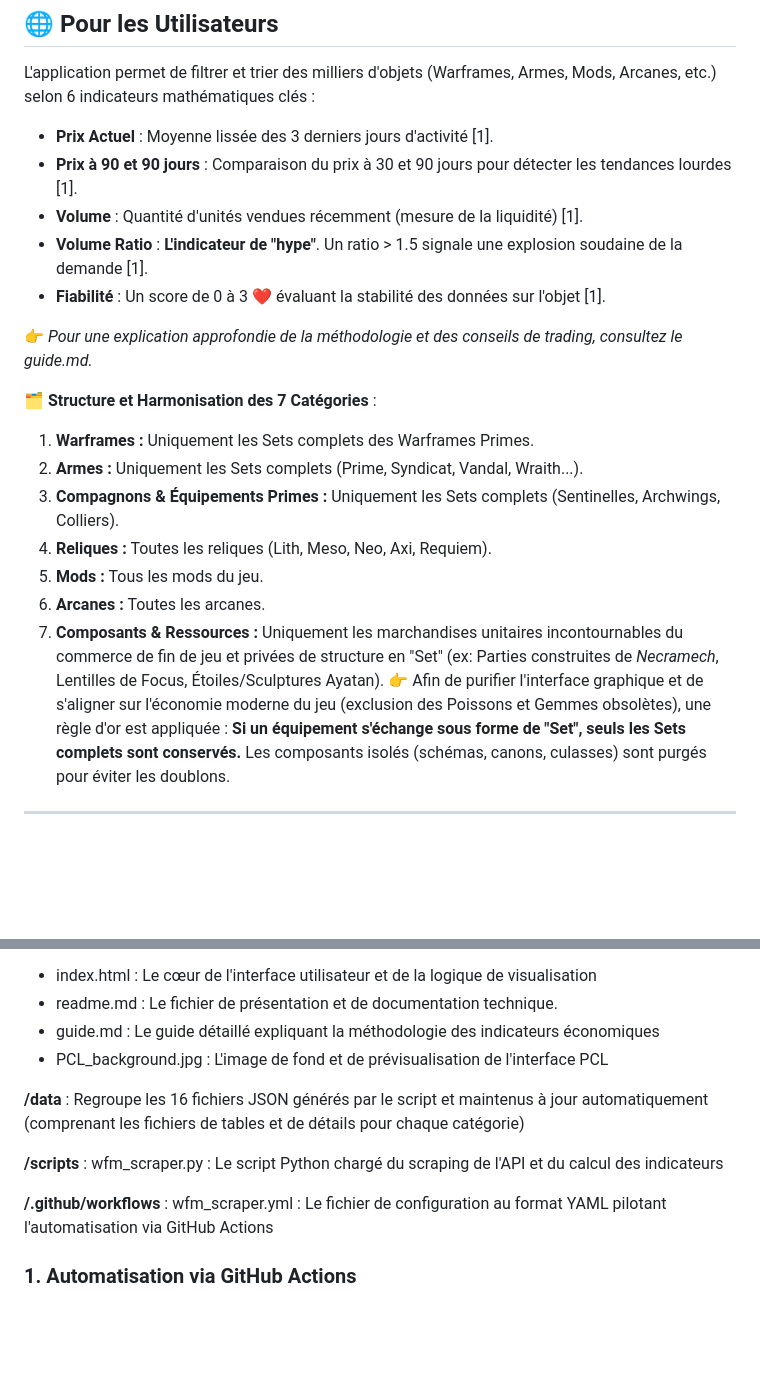
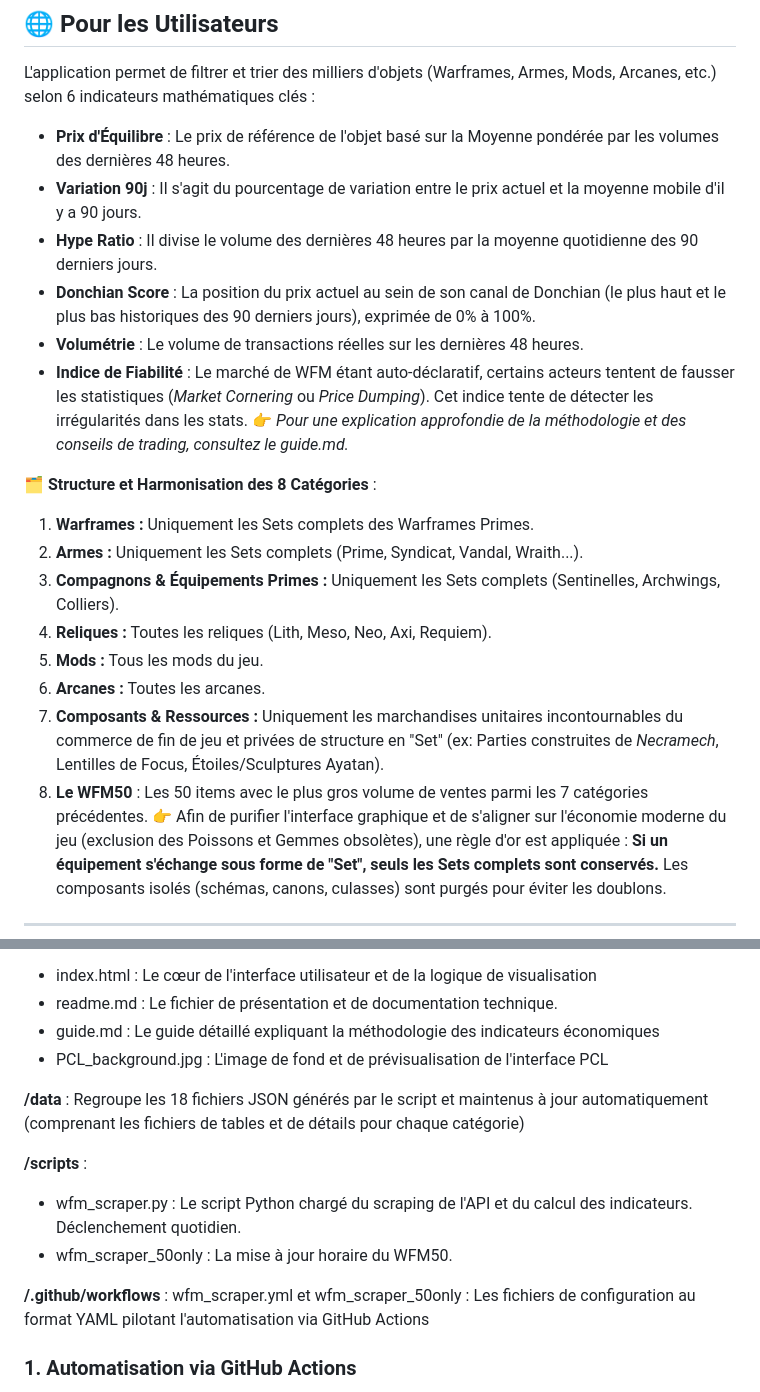
Before and after one commit to Protideus/PriceCheckList, a Markdown page: readme.md, 2 parts joined by grey strips. Drawn GitHub-style; blank space fills up the shorter version.

Commit message:
Revise indicators and update file references in readme
Updated the indicators and categories in the readme, including changes to the number of JSON files and added details about the scraping scripts.

```diff
--- a/readme.md
+++ b/readme.md
@@ -11,15 +11,15 @@ Le projet est entièrement **Open Source**, hébergé sur **GitHub Pages**, et m
 
 L'application permet de filtrer et trier des milliers d'objets (Warframes, Armes, Mods, Arcanes, etc.) selon 6 indicateurs mathématiques clés :
 
-*   **Prix Actuel** : Moyenne lissée des 3 derniers jours d'activité [1].
-*   **Prix à 90 et 90 jours** : Comparaison du prix à 30 et 90 jours pour détecter les tendances lourdes [1].
-*   **Volume** : Quantité d'unités vendues récemment (mesure de la liquidité) [1].
-*   **Volume Ratio** : **L'indicateur de "hype"**. Un ratio > 1.5 signale une explosion soudaine de la demande [1].
-*   **Fiabilité** : Un score de 0 à 3 ❤️ évaluant la stabilité des données sur l'objet [1].
-
+*   **Prix d'Équilibre** : Le prix de référence de l'objet basé sur la Moyenne pondérée par les volumes des dernières 48 heures.
+*   **Variation 90j** : Il s'agit du pourcentage de variation entre le prix actuel et la moyenne mobile d'il y a 90 jours.
+*   **Hype Ratio** : Il divise le volume des dernières 48 heures par la moyenne quotidienne des 90 derniers jours.
+*   **Donchian Score** : La position du prix actuel au sein de son canal de Donchian (le plus haut et le plus bas historiques des 90 derniers jours), exprimée de 0% à 100%.
+*   **Volumétrie** : Le volume de transactions réelles sur les dernières 48 heures.
+*   **Indice de Fiabilité** : Le marché de WFM étant auto-déclaratif, certains acteurs tentent de fausser les statistiques (*Market Cornering* ou *Price Dumping*). Cet indice tente de détecter les irrégularités dans les stats.
 👉 *Pour une explication approfondie de la méthodologie et des conseils de trading, consultez le guide.md.*
 
-🗂️ **Structure et Harmonisation des 7 Catégories** :
+🗂️ **Structure et Harmonisation des 8 Catégories** :
 1. **Warframes :** Uniquement les Sets complets des Warframes Primes.
 2. **Armes :** Uniquement les Sets complets (Prime, Syndicat, Vandal, Wraith...).
 3. **Compagnons & Équipements Primes :** Uniquement les Sets complets (Sentinelles, Archwings, Colliers).
@@ -27,6 +27,7 @@ L'application permet de filtrer et trier des milliers d'objets (Warframes, Armes
 5. **Mods :** Tous les mods du jeu.
 6. **Arcanes :** Toutes les arcanes.
 7. **Composants & Ressources :** Uniquement les marchandises unitaires incontournables du commerce de fin de jeu et privées de structure en "Set" (ex: Parties construites de *Necramech*, Lentilles de Focus, Étoiles/Sculptures Ayatan).
+8. **Le WFM50** : Les 50 items avec le plus gros volume de ventes parmi les 7 catégories précédentes.
 👉 Afin de purifier l'interface graphique et de s'aligner sur l'économie moderne du jeu (exclusion des Poissons et Gemmes obsolètes), une règle d'or est appliquée : **Si un équipement s'échange sous forme de "Set", seuls les Sets complets sont conservés.** Les composants isolés (schémas, canons, culasses) sont purgés pour éviter les doublons.
 
 ---
@@ -44,11 +45,13 @@ Racine du projet :
 *   guide.md : Le guide détaillé expliquant la méthodologie des indicateurs économiques
 *   PCL_background.jpg : L'image de fond et de prévisualisation de l'interface PCL
 
-**/data** : Regroupe les 16 fichiers JSON générés par le script et maintenus à jour automatiquement (comprenant les fichiers de tables et de détails pour chaque catégorie)
+**/data** : Regroupe les 18 fichiers JSON générés par le script et maintenus à jour automatiquement (comprenant les fichiers de tables et de détails pour chaque catégorie)
 
-**/scripts** : wfm_scraper.py : Le script Python chargé du scraping de l'API et du calcul des indicateurs
+**/scripts** :
+*   wfm_scraper.py : Le script Python chargé du scraping de l'API et du calcul des indicateurs. Déclenchement quotidien.
+*   wfm_scraper_50only : La mise à jour horaire du WFM50.
 
-**/.github/workflows** : wfm_scraper.yml : Le fichier de configuration au format YAML pilotant l'automatisation via GitHub Actions
+**/.github/workflows** : wfm_scraper.yml et wfm_scraper_50only : Les fichiers de configuration au format YAML pilotant l'automatisation via GitHub Actions
 
 
 ### 1. Automatisation via GitHub Actions
```
